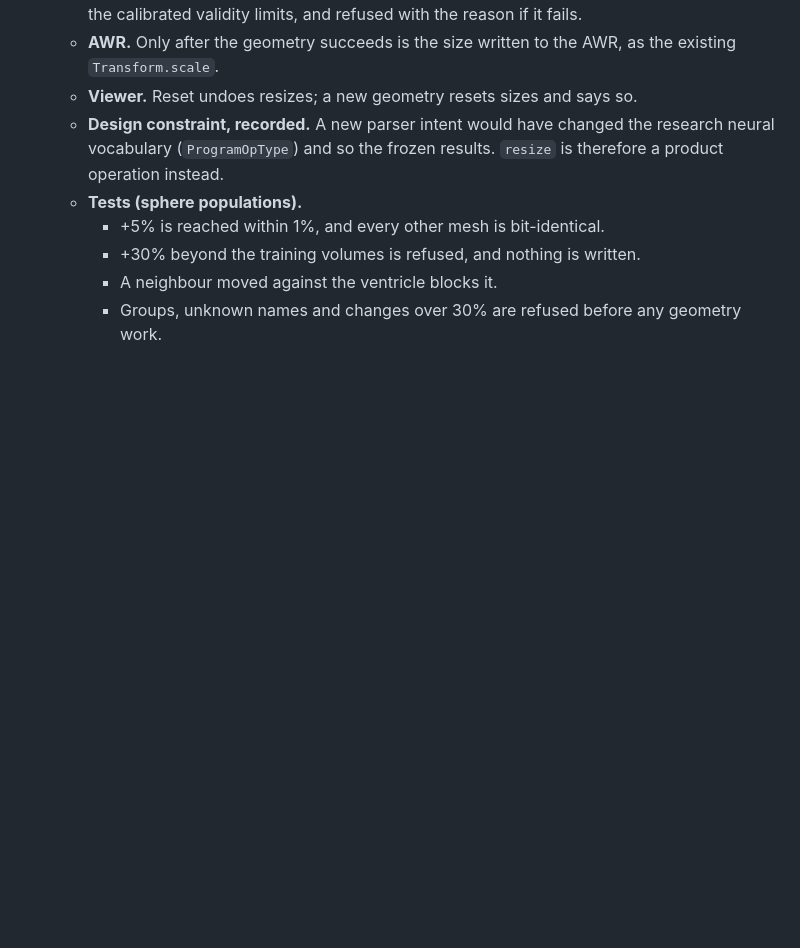
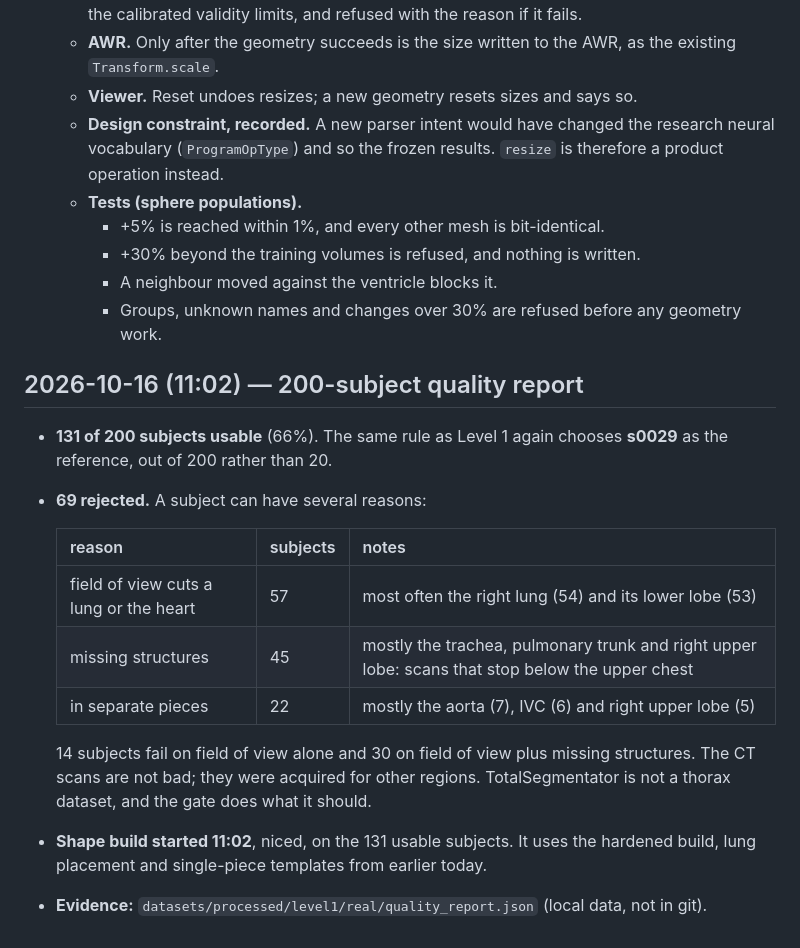
Before and after one commit to imranch345/Lagnever-3d-model, a Markdown page: docs/LAB_NOTEBOOK.md, the part around the change. Rendered like a GitHub page; blank space fills up the shorter version.

Commit message:
Notebook: 131 of 200 subjects usable; why the 69 were rejected
Co-Authored-By: Claude Opus 5.5 <noreply@anthropic.com>

```diff
--- a/docs/LAB_NOTEBOOK.md
+++ b/docs/LAB_NOTEBOOK.md
@@ -259,3 +259,22 @@ of the frozen protocol.
     - +30% beyond the training volumes is refused, and nothing is written.
     - A neighbour moved against the ventricle blocks it.
     - Groups, unknown names and changes over 30% are refused before any geometry work.
+
+## 2026-10-16 (11:02) — 200-subject quality report
+
+- **131 of 200 subjects usable** (66%). The same rule as Level 1 again chooses **s0029** as
+  the reference, out of 200 rather than 20.
+- **69 rejected.** A subject can have several reasons:
+
+  | reason | subjects | notes |
+  | --- | --- | --- |
+  | field of view cuts a lung or the heart | 57 | most often the right lung (54) and its lower lobe (53) |
+  | missing structures | 45 | mostly the trachea, pulmonary trunk and right upper lobe: scans that stop below the upper chest |
+  | in separate pieces | 22 | mostly the aorta (7), IVC (6) and right upper lobe (5) |
+
+  14 subjects fail on field of view alone and 30 on field of view plus missing structures.
+  The CT scans are not bad; they were acquired for other regions. TotalSegmentator is not a
+  thorax dataset, and the gate does what it should.
+- **Shape build started 11:02**, niced, on the 131 usable subjects. It uses the hardened
+  build, lung placement and single-piece templates from earlier today.
+- **Evidence:** `datasets/processed/level1/real/quality_report.json` (local data, not in git).
```
